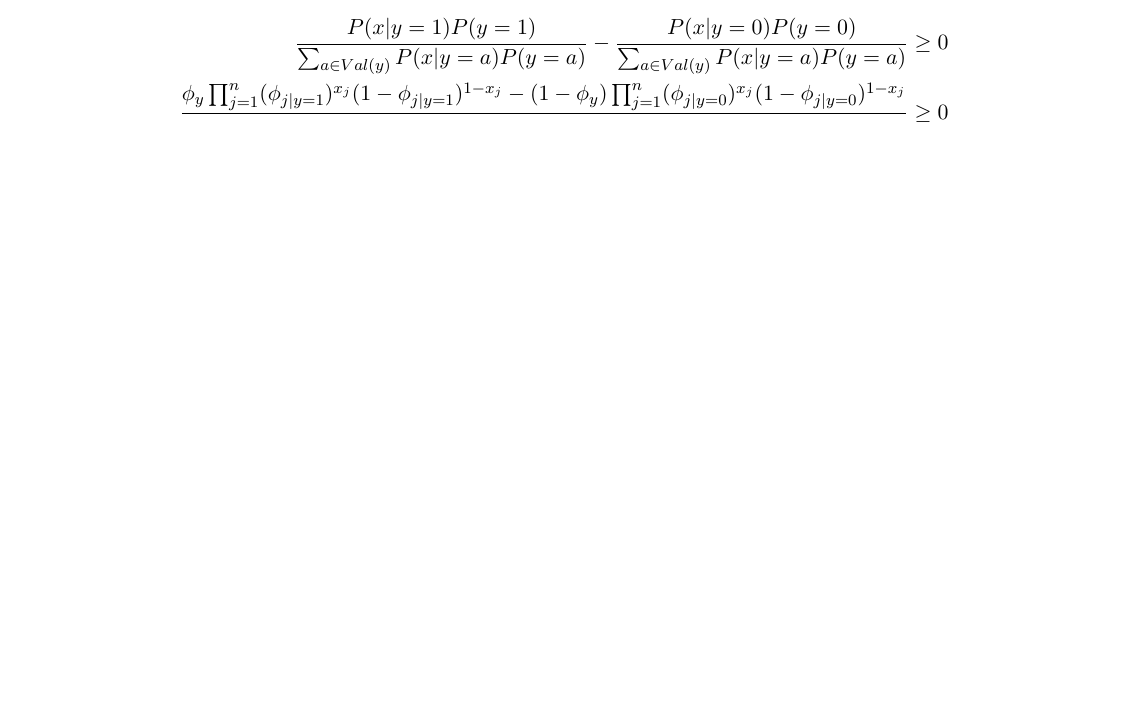
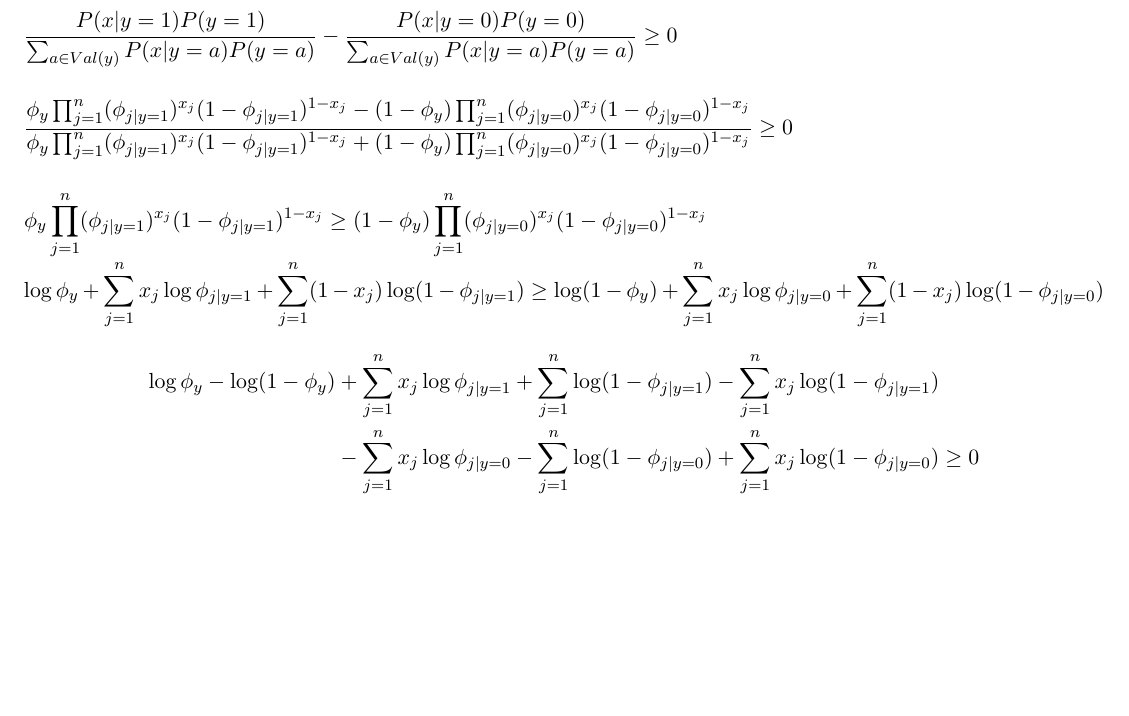
Before and after one commit to dylanfprice/stanfordml, a LaTeX problem sheet (problemset1/answers.tex): part of page 6 of 6, cut so that both start at the same text, the shorter picture padded with empty space. Compiled offline with pdfLaTeX.

Commit message:
Continued working on 4c.

```diff
--- a/problemset1/answers.tex
+++ b/problemset1/answers.tex
@@ -261,8 +261,13 @@ We predict $y=1$ when
 $P(y=1|x) \geq P(y=0|x)$ \\
 $P(y=1|x) - P(y=1|x) \geq 0$ \\
 
+$\frac{P(x|y=1)P(y=1)}{\sum_{a \in Val(y)} P(x|y=a)P(y=a)} - \frac{P(x|y=0)P(y=0)}{\sum_{a \in Val(y)} P(x|y=a)P(y=a)} \geq 0 \\\\\\$
+$\frac{\phi_y \prod_{j=1}^n (\phi_{j|y=1})^{x_j} (1 - \phi_{j|y=1})^{1-x_j} - (1 - \phi_y) \prod_{j=1}^n (\phi_{j|y=0})^{x_j} (1 - \phi_{j|y=0})^{1 - x_j}}{\phi_y \prod_{j=1}^n (\phi_{j|y=1})^{x_j}(1 - \phi_{j|y=1})^{1-x_j} + (1 - \phi_y) \prod_{j=1}^n (\phi_{j|y=0})^{x_j}(1-\phi_{j|y=0})^{1-x_j}} \geq 0 \\\\\\$
+$\phi_y \prod_{j=1}^n (\phi_{j|y=1})^{x_j} (1 - \phi_{j|y=1})^{1-x_j} \geq (1 - \phi_y) \prod_{j=1}^n (\phi_{j|y=0})^{x_j} (1 - \phi_{j|y=0})^{1 - x_j} \\$
+$\log \phi_y + \sum_{j=1}^n x_j \log \phi_{j|y=1} + \sum_{j=1}^n (1-x_j) \log (1 - \phi_{j|y=1}) \geq \log (1 - \phi_y) + \sum_{j=1}^n x_j \log \phi_{j|y=0} + \sum_{j=1}^n (1-x_j) \log (1 - \phi_{j|y=0})$
 \begin{align*}
-    \frac{P(x|y=1)P(y=1)}{\sum_{a \in Val(y)} P(x|y=a)P(y=a)} - \frac{P(x|y=0)P(y=0)}{\sum_{a \in Val(y)} P(x|y=a)P(y=a)} &\geq 0 \\
-    \frac{\phi_y \prod_{j=1}^n (\phi_{j|y=1})^{x_j} (1 - \phi_{j|y=1})^{1-x_j} - (1 - \phi_y) \prod_{j=1}^n (\phi_{j|y=0})^{x_j} (1 - \phi_{j|y=0})^{1 - x_j}}{} &\geq 0 \\
+    \log \phi_y - \log (1 - \phi_y) &+ \sum_{j=1}^n x_j \log \phi_{j|y=1} + \sum_{j=1}^n \log (1 - \phi_{j|y=1}) - \sum_{j=1}^n x_j \log (1 - \phi_{j|y=1}) \\
+                                    &- \sum_{j=1}^n x_j \log \phi_{j|y=0} - \sum_{j=1}^n \log (1 - \phi_{j|y=0}) + \sum_{j=1}^n x_j \log (1 - \phi_{j|y=0}) \geq 0 \\
 \end{align*}
+
 \end{document}
```
